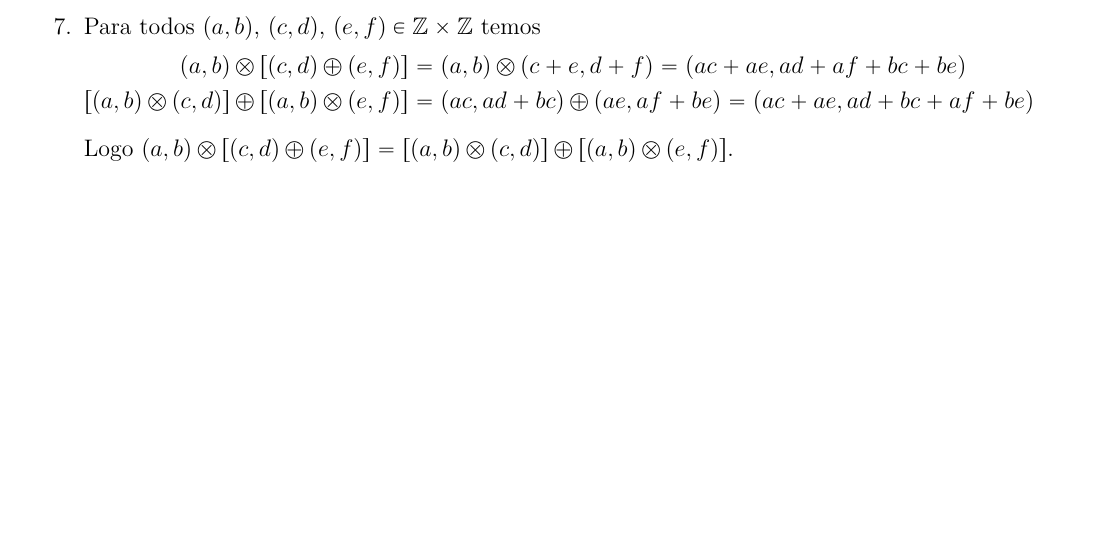
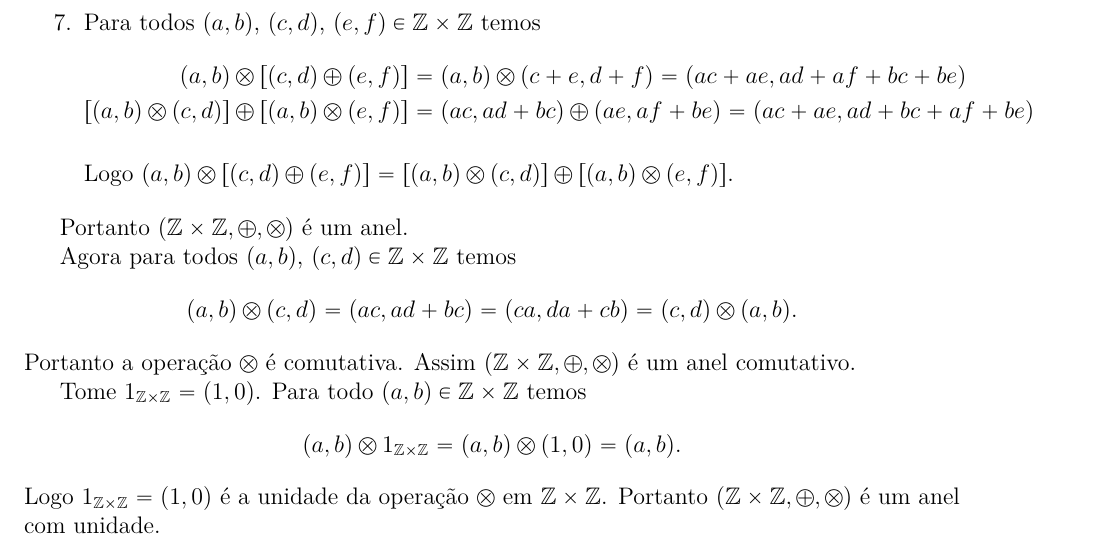
Before and after one commit to jfreitasunb/Algebra-1, a LaTeX document (testes/solucao-modulo-2-teste-3.tex): part of the page before the commit and part of page 2 of 2 after it, cut so that both start at the same text, the shorter picture padded with empty space. Compiled offline with XeLaTeX.

Commit message:
Finalização da solução.

```diff
--- a/testes/solucao-modulo-2-teste-3.tex
+++ b/testes/solucao-modulo-2-teste-3.tex
@@ -77,4 +77,17 @@ para todos $(a, b)$, $(c, d) \in \z \times \z$. Mostre que $(\z \times \z, \oplu
 		Logo $(a, b) \otimes [(c, d) \oplus (e, f)] = [(a, b) \otimes (c, d)] \oplus [(a, b) \otimes (e, f)]$.
 	\end{enumerate}
 
+	Portanto $(\z \times \z, \oplus, \otimes)$ é um anel.
+
+	Agora para todos $(a, b)$, $(c, d) \in \z \times \z$ temos
+	\[
+	 	(a, b) \otimes (c, d) = (ac, ad + bc) = (ca, da + cb) = (c, d) \otimes (a, b).
+	\]
+	Portanto a operação $\otimes$ é comutativa. Assim $(\z \times \z, \oplus, \otimes)$ é um anel comutativo.
+
+	Tome $1_{\z \times \z} = (1, 0)$. Para todo $(a, b) \in \z \times \z$ temos
+	\[
+		(a, b) \otimes 1_{\z \times \z} = (a, b) \otimes (1, 0) = (a, b).
+	\]
+	Logo $1_{\z \times \z} = (1, 0)$ é a unidade da operação $\otimes$ em $\z \times \z$. Portanto $(\z \times \z, \oplus, \otimes)$ é um anel com unidade.
 \end{document}
```
